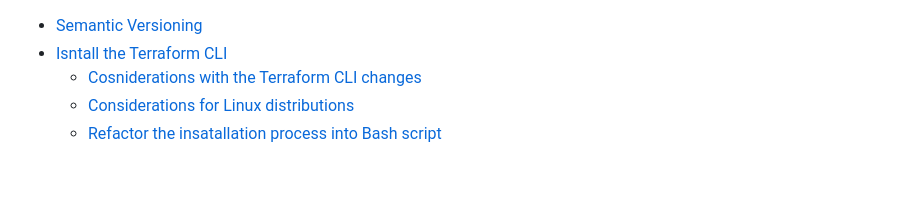
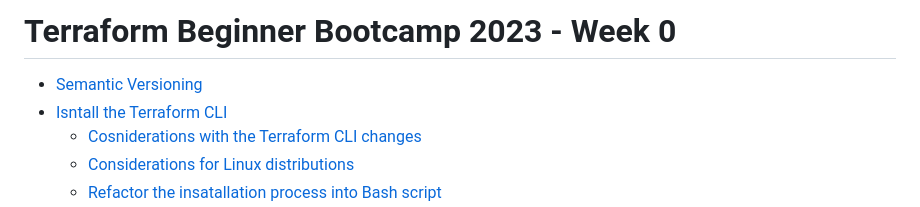
Before and after one commit to snehpalkaur/terraform-beginner-bootcamp-2023, a Markdown page: journal/week0.md, the part around the change. Rendered like a GitHub page; blank space fills up the shorter version.

```diff
--- a/journal/week0.md
+++ b/journal/week0.md
@@ -1,3 +1,5 @@
+# Terraform Beginner Bootcamp 2023 - Week 0
+
 - [Semantic Versioning](#semantic-versioning)
 - [Isntall the Terraform CLI](#isntall-the-terraform-cli)
   * [Cosniderations with the Terraform CLI changes](#cosniderations-with-the-terraform-cli-changes)
```
